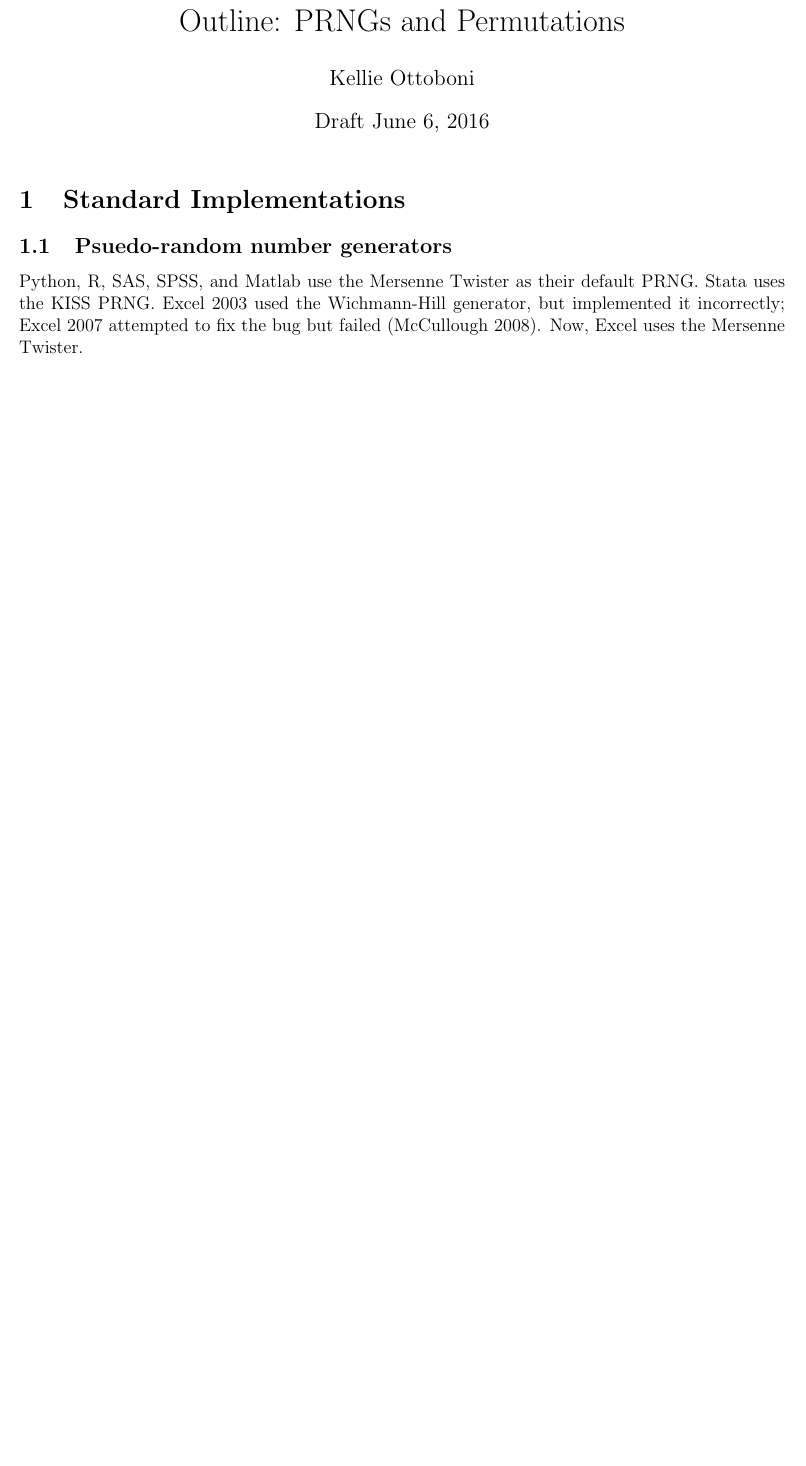
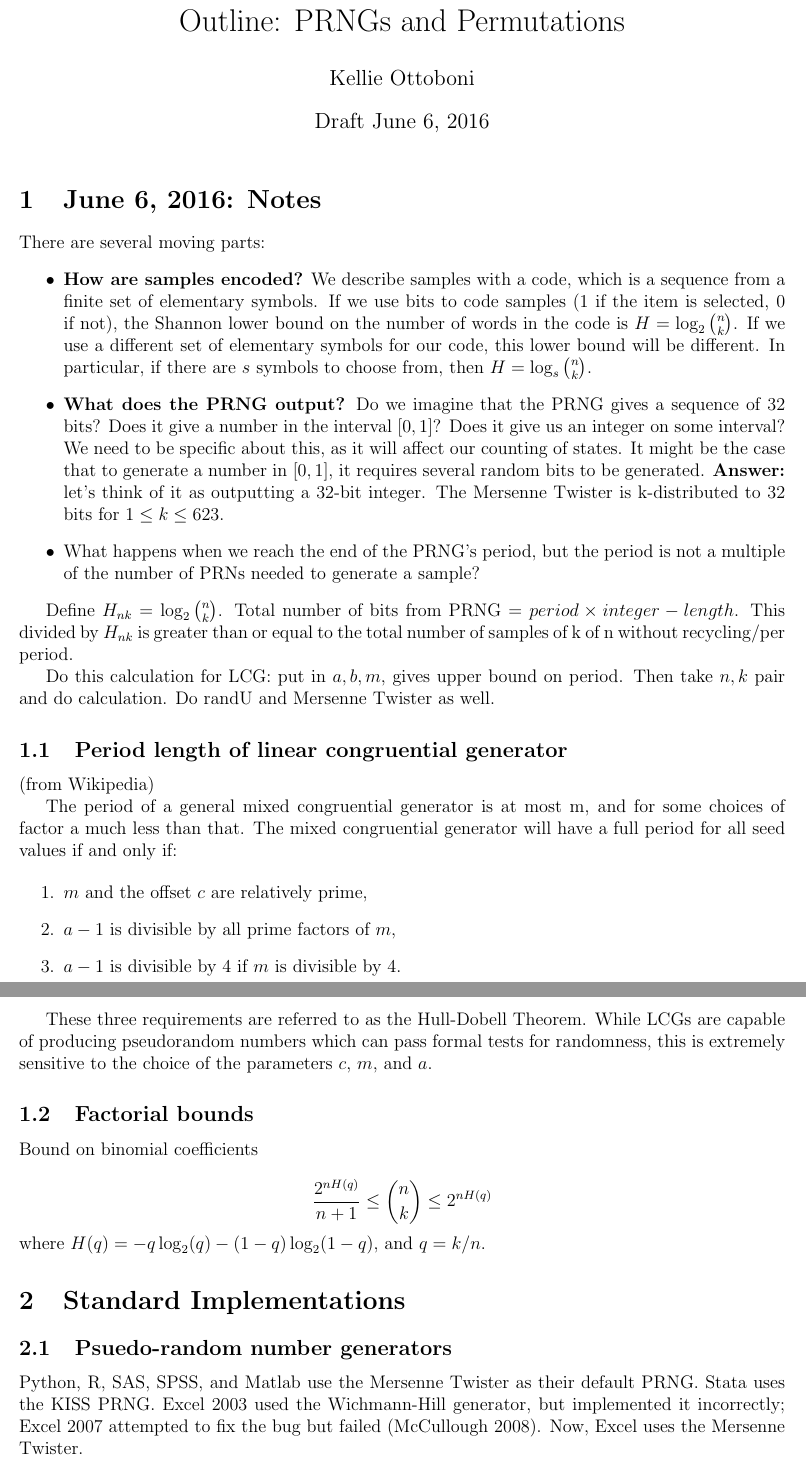
Before and after one commit to pbstark/pseudorandom, a LaTeX document (outline.tex): part of page 1 of 4 before the commit and two parts of pages 1 and 2 of 5 after it, the two joined at a grey line, cut so that both start at the same text, the shorter picture padded with empty space. Compiled offline with pdfLaTeX.

Commit message:
Add notes from june 6

```diff
--- a/outline.tex
+++ b/outline.tex
@@ -53,6 +53,59 @@
 %\end{abstract}
 
 %\newpage
+
+\section{June 6, 2016: Notes}
+There are several moving parts:
+\begin{itemize}
+\item \textbf{How are samples encoded?}
+We describe samples with a code, which is a sequence from a finite set of elementary symbols.
+If we use bits to code samples (1 if the item is selected, 0 if not), the Shannon lower bound on the number
+of words in the code is $H = \log_2 {n \choose k}$.
+If we use a different set of elementary symbols for our code, this lower bound will be different.
+In particular, if there are $s$ symbols to choose from, then $H = \log_s {n \choose k}$.
+\item \textbf{What does the PRNG output?}
+Do we imagine that the PRNG gives a sequence of 32 bits?
+Does it give a number in the interval $[0, 1]$?
+Does it give us an integer on some interval?
+We need to be specific about this, as it will affect our counting of states.
+It might be the case that to generate a number in $[0, 1]$, it requires several random bits to be generated.
+\textbf{Answer:} let's think of it as outputting a 32-bit integer.
+The Mersenne Twister is k-distributed to 32 bits for $1 \leq k \leq 623$.
+\item What happens when we reach the end of the PRNG's period,
+but the period is not a multiple of the number of PRNs needed to generate a sample?
+\end{itemize}
+
+Define $H_{nk} = \log_2 {n \choose k}$.
+Total number of bits from PRNG = $period \times integer-length$.
+This divided by $H_{nk}$ is greater than or equal to the total number of samples of k of n without recycling/per period.
+
+
+Do this calculation for LCG: put in $a, b, m$, gives upper bound on period.
+Then take $n, k$ pair and do calculation.
+Do randU and Mersenne Twister as well.
+
+
+\subsection{Period length of linear congruential generator}
+(from Wikipedia)
+
+The period of a general mixed congruential generator is at most m, and for some choices of factor a much less than that. The mixed congruential generator will have a full period for all seed values if and only if:
+
+\begin{enumerate}
+\item $m$ and the offset $c$ are relatively prime,
+\item $a-1$ is divisible by all prime factors of $m$,
+\item $a-1$ is divisible by $4$ if $m$ is divisible by $4$.
+\end{enumerate}
+
+These three requirements are referred to as the Hull-Dobell Theorem.
+While LCGs are capable of producing pseudorandom numbers which can pass formal tests for randomness, this is extremely sensitive to the choice of the parameters $c$, $m$, and $a$.
+
+\subsection{Factorial bounds}
+
+Bound on binomial coefficients
+
+$$ \frac{2^{nH(q)}}{n+1} \leq {n \choose k} \leq 2^{nH(q)}$$
+where $H(q) = -q \log_2(q) - (1-q)\log_2(1-q)$, and $q = k/n$.
+
 
 \section{Standard Implementations}
 \subsection{Psuedo-random number generators}
```
Also changed, not shown: outline.pdf.
